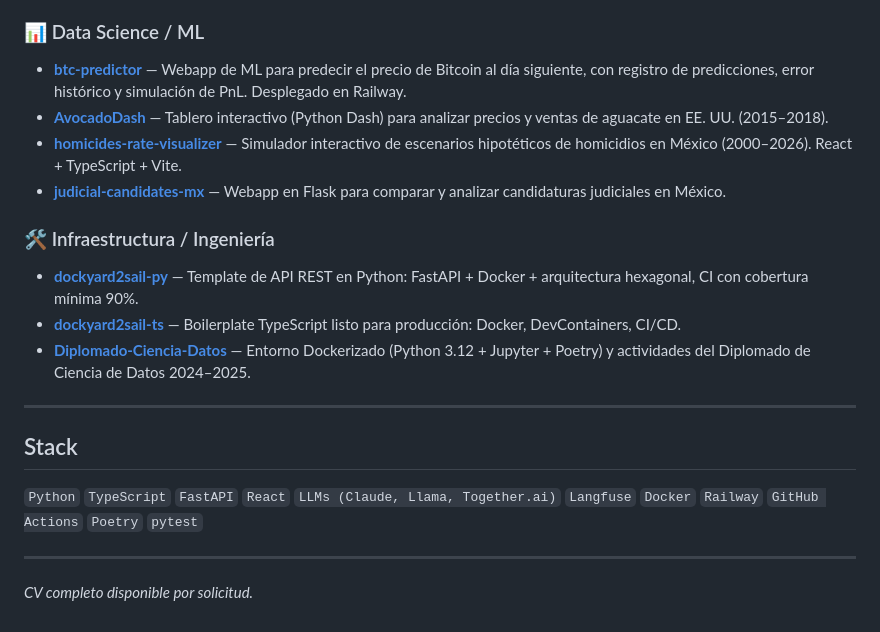
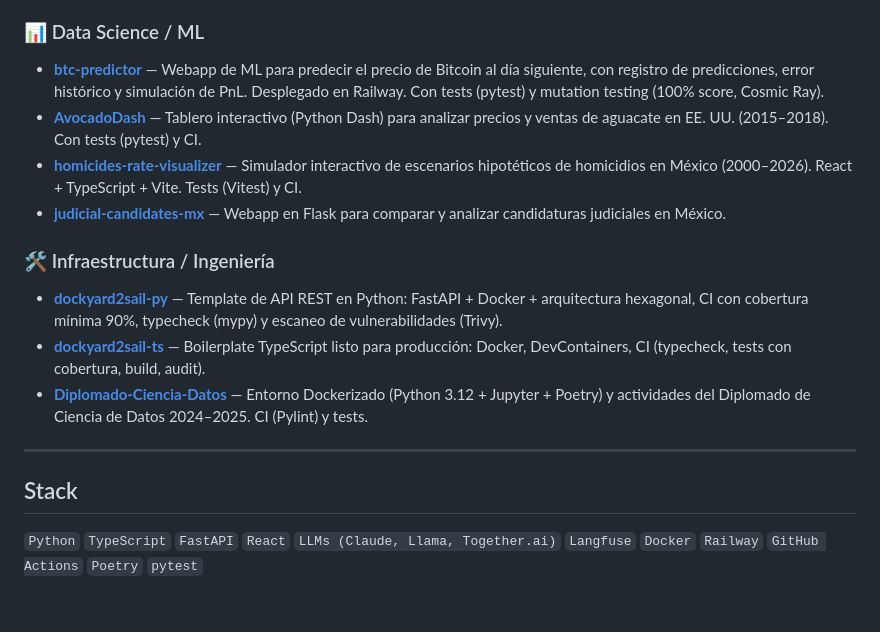
Before and after one commit to cuauhtemocbe/cuauhtemocbe.github.io, a Markdown page: README.md, the part around one of its changes. GitHub-like rendering.

```diff
--- a/README.md
+++ b/README.md
@@ -23,23 +66,19 @@ Este repo reúne los proyectos personales más representativos de ese trabajo
 
 ### 📊 Data Science / ML
 
-- **[btc-predictor](https://github.com/cuauhtemocbe/btc-predictor)** — Webapp de ML para predecir el precio de Bitcoin al día siguiente, con registro de predicciones, error histórico y simulación de PnL. Desplegado en Railway.
-- **[AvocadoDash](https://github.com/cuauhtemocbe/AvocadoDash)** — Tablero interactivo (Python Dash) para analizar precios y ventas de aguacate en EE. UU. (2015–2018).
-- **[homicides-rate-visualizer](https://github.com/cuauhtemocbe/homicides-rate-visualizer)** — Simulador interactivo de escenarios hipotéticos de homicidios en México (2000–2026). React + TypeScript + Vite.
+- **[btc-predictor](https://github.com/cuauhtemocbe/btc-predictor)** — Webapp de ML para predecir el precio de Bitcoin al día siguiente, con registro de predicciones, error histórico y simulación de PnL. Desplegado en Railway. Con tests (pytest) y mutation testing (100% score, Cosmic Ray).
+- **[AvocadoDash](https://github.com/cuauhtemocbe/AvocadoDash)** — Tablero interactivo (Python Dash) para analizar precios y ventas de aguacate en EE. UU. (2015–2018). Con tests (pytest) y CI.
+- **[homicides-rate-visualizer](https://github.com/cuauhtemocbe/homicides-rate-visualizer)** — Simulador interactivo de escenarios hipotéticos de homicidios en México (2000–2026). React + TypeScript + Vite. Tests (Vitest) y CI.
 - **[judicial-candidates-mx](https://github.com/cuauhtemocbe/judicial-candidates-mx)** — Webapp en Flask para comparar y analizar candidaturas judiciales en México.
 
 ### 🛠️ Infraestructura / Ingeniería
 
-- **[dockyard2sail-py](https://github.com/cuauhtemocbe/dockyard2sail-py)** — Template de API REST en Python: FastAPI + Docker + arquitectura hexagonal, CI con cobertura mínima 90%.
-- **[dockyard2sail-ts](https://github.com/cuauhtemocbe/dockyard2sail-ts)** — Boilerplate TypeScript listo para producción: Docker, DevContainers, CI/CD.
-- **[Diplomado-Ciencia-Datos](https://github.com/cuauhtemocbe/Diplomado-Ciencia-Datos)** — Entorno Dockerizado (Python 3.12 + Jupyter + Poetry) y actividades del Diplomado de Ciencia de Datos 2024–2025.
+- **[dockyard2sail-py](https://github.com/cuauhtemocbe/dockyard2sail-py)** — Template de API REST en Python: FastAPI + Docker + arquitectura hexagonal, CI con cobertura mínima 90%, typecheck (mypy) y escaneo de vulnerabilidades (Trivy).
+- **[dockyard2sail-ts](https://github.com/cuauhtemocbe/dockyard2sail-ts)** — Boilerplate TypeScript listo para producción: Docker, DevContainers, CI (typecheck, tests con cobertura, build, audit).
+- **[Diplomado-Ciencia-Datos](https://github.com/cuauhtemocbe/Diplomado-Ciencia-Datos)** — Entorno Dockerizado (Python 3.12 + Jupyter + Poetry) y actividades del Diplomado de Ciencia de Datos 2024–2025. CI (Pylint) y tests.
 
 ---
 
 ## Stack
 
 `Python` `TypeScript` `FastAPI` `React` `LLMs (Claude, Llama, Together.ai)` `Langfuse` `Docker` `Railway` `GitHub Actions` `Poetry` `pytest`
-
----
-
-*CV completo disponible por solicitud.*
```
Also changed, not shown: other parts of README.md (+46 -3 lines).
